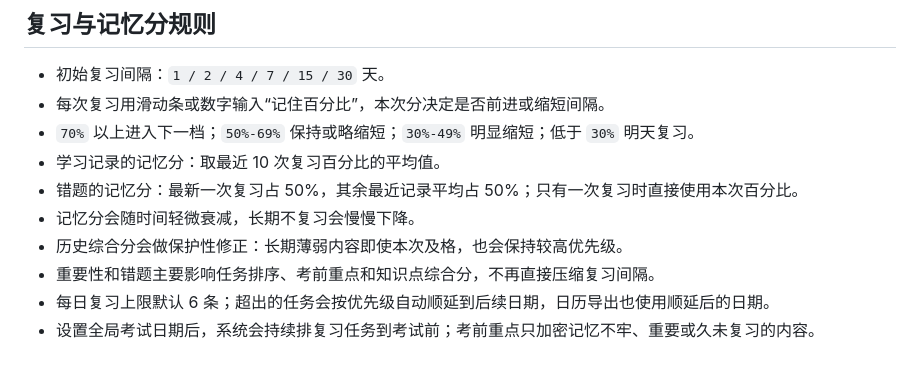
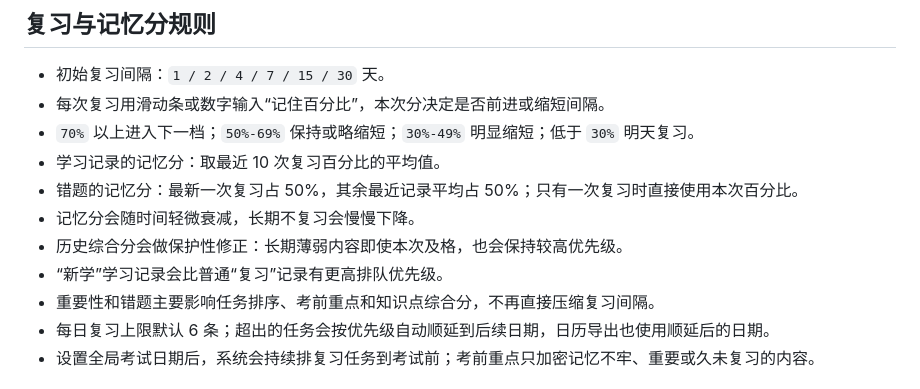
Before and after one commit to roychenccecc/memory-review-app, a Markdown page: README.md, the part around the change. GitHub-like rendering.

Commit message:
Implement dual-score daily review queue in README.md

```diff
--- a/README.md
+++ b/README.md
@@ -61,6 +61,7 @@ http://127.0.0.1:4173/
 - 错题的记忆分：最新一次复习占 50%，其余最近记录平均占 50%；只有一次复习时直接使用本次百分比。
 - 记忆分会随时间轻微衰减，长期不复习会慢慢下降。
 - 历史综合分会做保护性修正：长期薄弱内容即使本次及格，也会保持较高优先级。
+- “新学”学习记录会比普通“复习”记录有更高排队优先级。
 - 重要性和错题主要影响任务排序、考前重点和知识点综合分，不再直接压缩复习间隔。
 - 每日复习上限默认 6 条；超出的任务会按优先级自动顺延到后续日期，日历导出也使用顺延后的日期。
 - 设置全局考试日期后，系统会持续排复习任务到考试前；考前重点只加密记忆不牢、重要或久未复习的内容。
```
